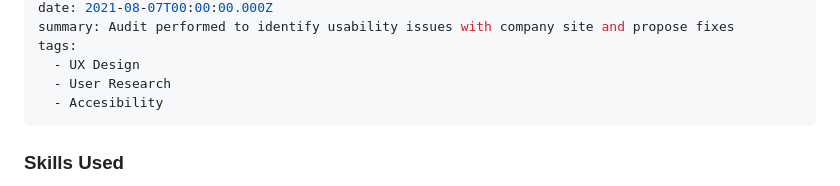
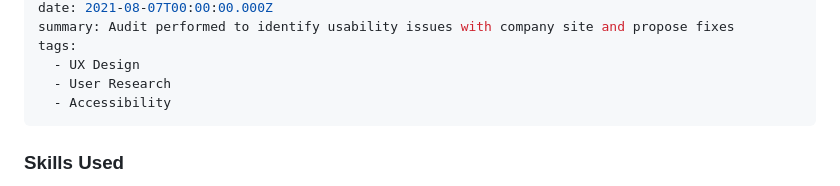
Before and after one commit to Hakata-jpn/portfolio-site2, a Markdown page: projects/2project.md, the part around the change. Drawn GitHub-style.

```diff
--- a/projects/2project.md
+++ b/projects/2project.md
@@ -7,7 +7,7 @@ summary: Audit performed to identify usability issues with company site and prop
 tags:
   - UX Design
   - User Research
-  - Accesibility
+  - Accessibility
 ---
 
 ### Skills Used
```
Also changed, not shown: projects/7project.md (added, +56 -0 lines), static/img/fid.png (added), static/img/figjam.png (added), 1 other file.
